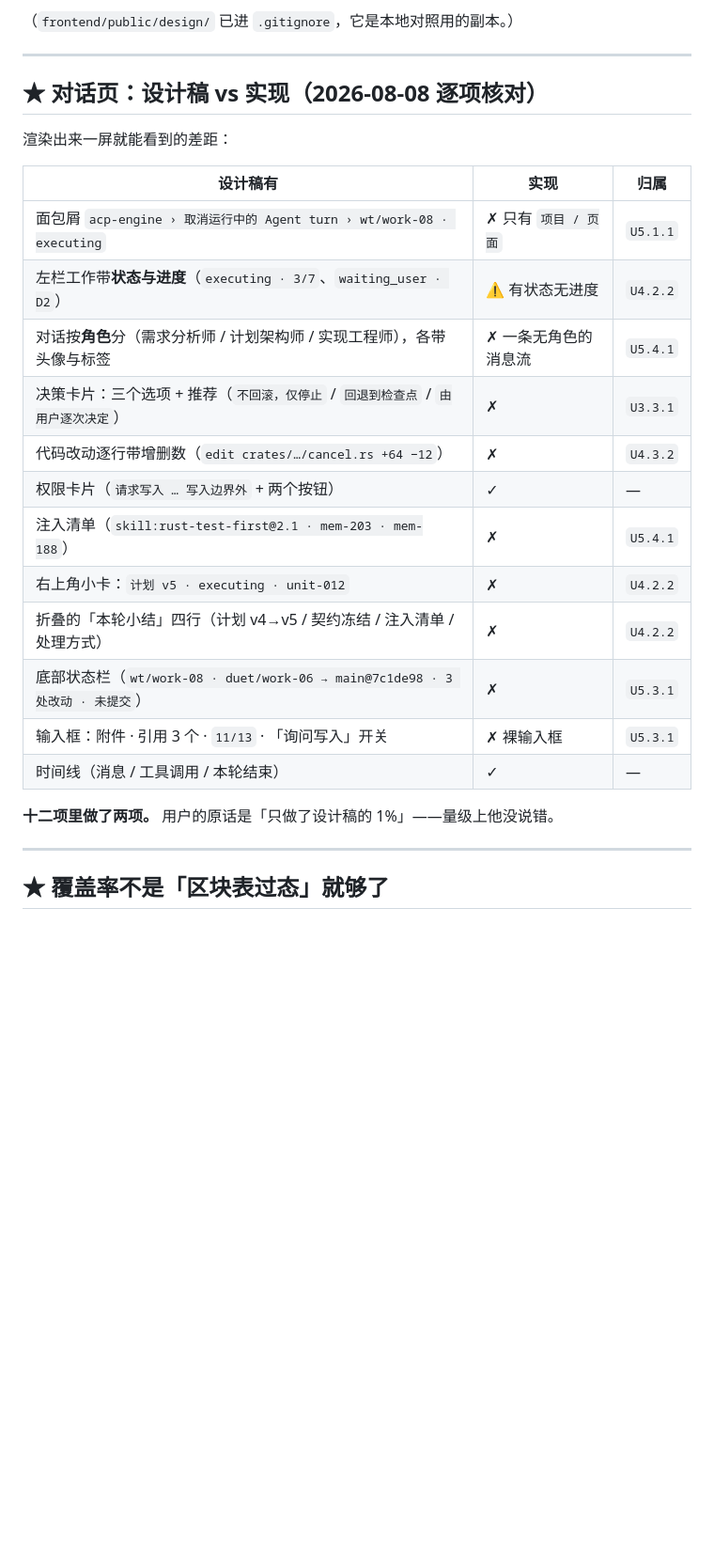
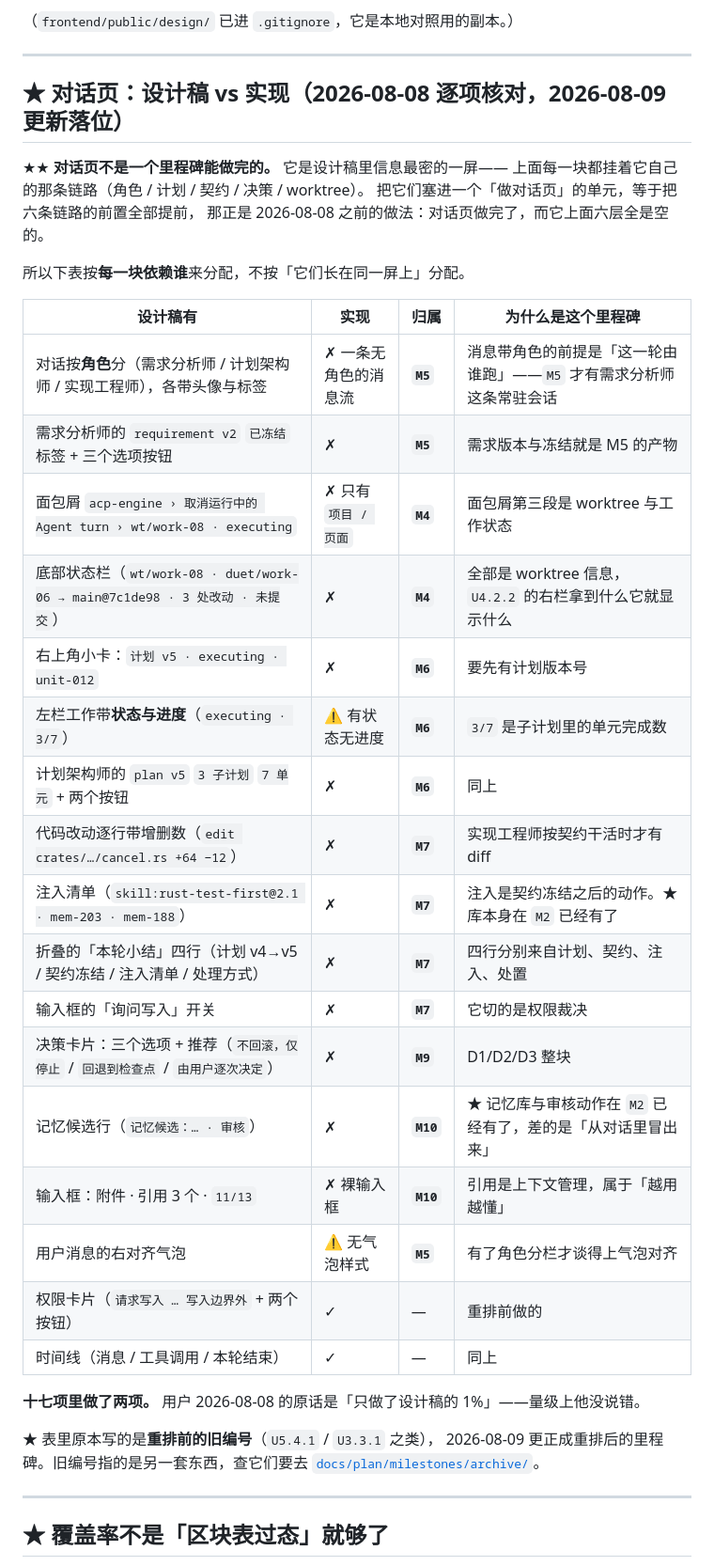
Before and after one commit to HuLuca1998/acp-flows, a Markdown page: design/PARITY.md, the part around the change. Shown at 94% size. Rendered like a GitHub page; blank space fills up the shorter version.

Commit message:
docs(design): 对话页十七项按重排后的里程碑重新落位
原表指的是重排前的旧编号（U5.4.1 / U3.3.1 之类），它们现在指的是另一套东西。

★ 借这次把一件事写清楚：**对话页不是一个里程碑能做完的**。
它是设计稿里信息最密的一屏，上面每一块都挂着自己的链路
（角色 / 计划 / 契约 / 决策 / worktree）。塞进一个「做对话页」的单元，
等于把六条链路的前置全部提前——那正是 2026-08-08 之前的做法：
对话页做完了，而它上面六层全是空的。

所以表按「每一块依赖谁」分配，不按「它们长在同一屏上」分配：
  M4 面包屑与底部状态栏（worktree 信息）
  M5 角色分栏 · 需求版本与冻结 · 用户消息气泡
  M6 计划版本浮标 · 子计划进度 3/7
  M7 代码改动 diff · 注入清单 · 本轮小结 · 询问写入开关
  M9 决策卡片三选项
  M10 记忆候选行 · 引用与附件

先红的测试: 不适用（纯文档落位更正）

Co-Authored-By: Claude Opus 5 <noreply@anthropic.com>

```diff
--- a/design/PARITY.md
+++ b/design/PARITY.md
@@ -57,26 +57,41 @@ cp -r design/_ds design/support.js "design/ACP Duet 1a.dc.html" frontend/public/
 
 ---
 
-## ★ 对话页：设计稿 vs 实现（2026-08-08 逐项核对）
+## ★ 对话页：设计稿 vs 实现（2026-08-08 逐项核对，2026-08-09 更新落位）
 
-渲染出来一屏就能看到的差距：
+★★ **对话页不是一个里程碑能做完的。** 它是设计稿里信息最密的一屏——
+上面每一块都挂着它自己的那条链路（角色 / 计划 / 契约 / 决策 / worktree）。
+把它们塞进一个「做对话页」的单元，等于把六条链路的前置全部提前，
+那正是 2026-08-08 之前的做法：对话页做完了，而它上面六层全是空的。
 
-| 设计稿有 | 实现 | 归属 |
-|---|---|---|
-| 面包屑 `acp-engine › 取消运行中的 Agent turn › wt/work-08 · executing` | ✗ 只有 `项目 / 页面` | `U5.1.1` |
-| 左栏工作带**状态与进度**（`executing · 3/7`、`waiting_user · D2`） | ⚠ 有状态无进度 | `U4.2.2` |
-| 对话按**角色**分（需求分析师 / 计划架构师 / 实现工程师），各带头像与标签 | ✗ 一条无角色的消息流 | `U5.4.1` |
-| 决策卡片：三个选项 + 推荐（`不回滚，仅停止` / `回退到检查点` / `由用户逐次决定`） | ✗ | `U3.3.1` |
-| 代码改动逐行带增删数（`edit crates/…/cancel.rs +64 −12`） | ✗ | `U4.3.2` |
-| 权限卡片（`请求写入 … 写入边界外` + 两个按钮） | ✓ | — |
-| 注入清单（`skill:rust-test-first@2.1 · mem-203 · mem-188`） | ✗ | `U5.4.1` |
-| 右上角小卡：`计划 v5 · executing · unit-012` | ✗ | `U4.2.2` |
-| 折叠的「本轮小结」四行（计划 v4→v5 / 契约冻结 / 注入清单 / 处理方式） | ✗ | `U4.2.2` |
-| 底部状态栏（`wt/work-08 · duet/work-06 → main@7c1de98 · 3 处改动 · 未提交`） | ✗ | `U5.3.1` |
-| 输入框：附件 · 引用 3 个 · `11/13` · 「询问写入」开关 | ✗ 裸输入框 | `U5.3.1` |
-| 时间线（消息 / 工具调用 / 本轮结束） | ✓ | — |
+所以下表按**每一块依赖谁**来分配，不按「它们长在同一屏上」分配。
 
-**十二项里做了两项。** 用户的原话是「只做了设计稿的 1%」——量级上他没说错。
+| 设计稿有 | 实现 | 归属 | 为什么是这个里程碑 |
+|---|---|---|---|
+| 对话按**角色**分（需求分析师 / 计划架构师 / 实现工程师），各带头像与标签 | ✗ 一条无角色的消息流 | **`M5`** | 消息带角色的前提是「这一轮由谁跑」——`M5` 才有需求分析师这条常驻会话 |
+| 需求分析师的 `requirement v2` `已冻结` 标签 + 三个选项按钮 | ✗ | **`M5`** | 需求版本与冻结就是 M5 的产物 |
+| 面包屑 `acp-engine › 取消运行中的 Agent turn › wt/work-08 · executing` | ✗ 只有 `项目 / 页面` | **`M4`** | 面包屑第三段是 worktree 与工作状态 |
+| 底部状态栏（`wt/work-08 · duet/work-06 → main@7c1de98 · 3 处改动 · 未提交`） | ✗ | **`M4`** | 全部是 worktree 信息，`U4.2.2` 的右栏拿到什么它就显示什么 |
+| 右上角小卡：`计划 v5 · executing · unit-012` | ✗ | **`M6`** | 要先有计划版本号 |
+| 左栏工作带**状态与进度**（`executing · 3/7`） | ⚠ 有状态无进度 | **`M6`** | `3/7` 是子计划里的单元完成数 |
+| 计划架构师的 `plan v5` `3 子计划` `7 单元` + 两个按钮 | ✗ | **`M6`** | 同上 |
+| 代码改动逐行带增删数（`edit crates/…/cancel.rs +64 −12`） | ✗ | **`M7`** | 实现工程师按契约干活时才有 diff |
+| 注入清单（`skill:rust-test-first@2.1 · mem-203 · mem-188`） | ✗ | **`M7`** | 注入是契约冻结之后的动作。★ 库本身在 `M2` 已经有了 |
+| 折叠的「本轮小结」四行（计划 v4→v5 / 契约冻结 / 注入清单 / 处理方式） | ✗ | **`M7`** | 四行分别来自计划、契约、注入、处置 |
+| 输入框的「询问写入」开关 | ✗ | **`M7`** | 它切的是权限裁决 |
+| 决策卡片：三个选项 + 推荐（`不回滚，仅停止` / `回退到检查点` / `由用户逐次决定`） | ✗ | **`M9`** | D1/D2/D3 整块 |
+| 记忆候选行（`记忆候选：… · 审核`） | ✗ | **`M10`** | ★ 记忆库与审核动作在 `M2` 已经有了，差的是「从对话里冒出来」 |
+| 输入框：附件 · 引用 3 个 · `11/13` | ✗ 裸输入框 | **`M10`** | 引用是上下文管理，属于「越用越懂」 |
+| 用户消息的右对齐气泡 | ⚠ 无气泡样式 | **`M5`** | 有了角色分栏才谈得上气泡对齐 |
+| 权限卡片（`请求写入 … 写入边界外` + 两个按钮） | ✓ | — | 重排前做的 |
+| 时间线（消息 / 工具调用 / 本轮结束） | ✓ | — | 同上 |
+
+**十七项里做了两项。** 用户 2026-08-08 的原话是「只做了设计稿的 1%」——量级上他没说错。
+
+★ 表里原本写的是**重排前的旧编号**（`U5.4.1` / `U3.3.1` 之类），
+2026-08-09 更正成重排后的里程碑。旧编号指的是另一套东西，查它们要去
+[`docs/plan/milestones/archive/`](../docs/plan/milestones/archive/)。
+
 
 ---
 
```
